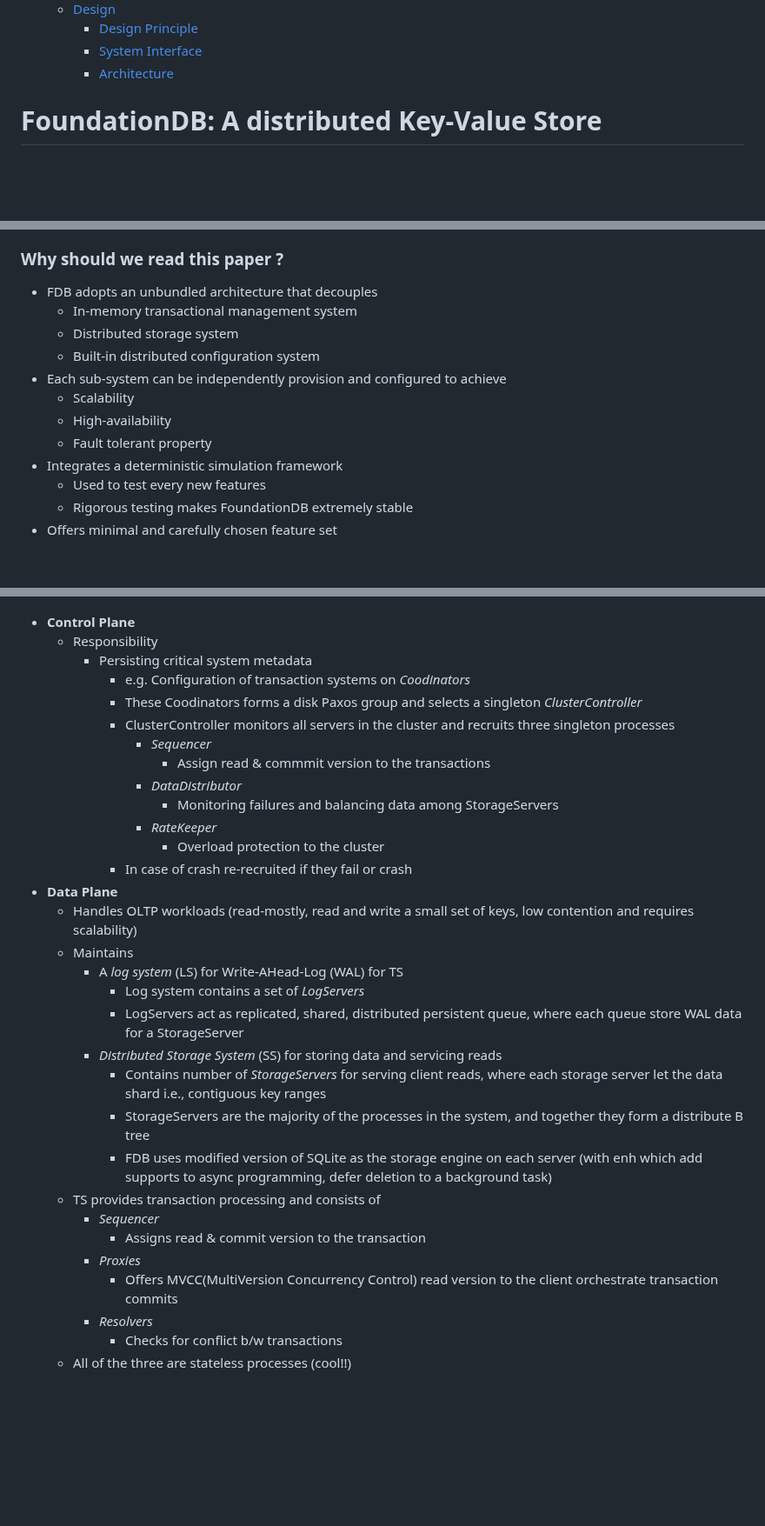
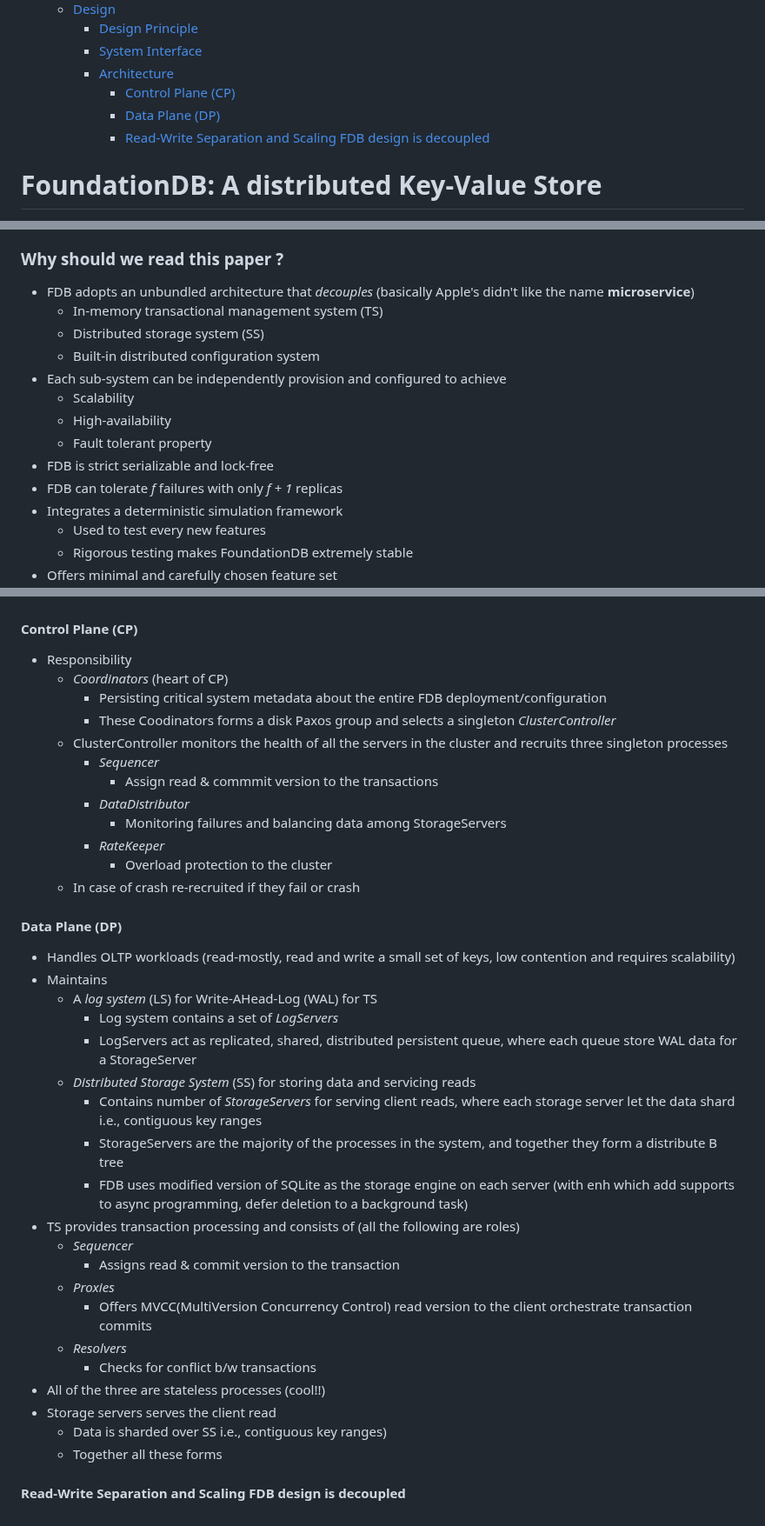
Before and after one commit to souraavv/whitepapers-and-books, a Markdown page: whitepapers/apple-foundation-db.md, 3 parts joined by grey strips. Shown at 87% size. Drawn GitHub-style; blank space fills up the shorter version.

Commit message:
AFoundation

```diff
--- a/whitepapers/apple-foundation-db.md
+++ b/whitepapers/apple-foundation-db.md
@@ -8,6 +8,9 @@
     - [Design Principle](#design-principle)
     - [System Interface](#system-interface)
     - [Architecture](#architecture)
+      - [Control Plane (CP)](#control-plane-cp)
+      - [Data Plane (DP)](#data-plane-dp)
+      - [Read-Write Separation and Scaling FDB design is decoupled](#read-write-separation-and-scaling-fdb-design-is-decoupled)
 
 # FoundationDB: A distributed Key-Value Store
 Author: J Zhou, Published @ SIGMOD'21
@@ -23,14 +26,16 @@ Author: J Zhou, Published @ SIGMOD'21
 - I'm the underpinning(आधार/नींव) of cloud Infra @Apple, @Snowflake
 
 ### Why should we read this paper ?
-- FDB adopts an unbundled architecture that decouples
-  - In-memory transactional management system
-  - Distributed storage system
+- FDB adopts an unbundled architecture that *decouples* (basically Apple's didn't like the name **microservice**)
+  - In-memory transactional management system (TS)
+  - Distributed storage system (SS)
   - Built-in distributed configuration system
 - Each sub-system can be independently provision and configured to achieve
   - Scalability
   - High-availability
   - Fault tolerant property
+- FDB is strict serializable and lock-free
+- FDB can tolerate *f* failures with only *f + 1* replicas
 - Integrates a deterministic simulation framework
   - Used to test every new features
   - Rigorous testing makes FoundationDB extremely stable
@@ -120,21 +125,22 @@ Author: J Zhou, Published @ SIGMOD'21
 
 ![Architecture of Foundation DB](./images/foundation-db/foundationdb-architecture.jpg)
 
-- **Control Plane**
+#### Control Plane (CP)
   - Responsibility
-    - Persisting critical system metadata
-      - e.g. Configuration of transaction systems on *Coodinators*
+    - *Coordinators* (heart of CP)
+      - Persisting critical system metadata about the entire FDB deployment/configuration
       - These Coodinators forms a disk Paxos group and selects a singleton
         *ClusterController*
-      - ClusterController monitors all servers in the cluster and recruits three singleton processes
-        - *Sequencer*
-          - Assign read & commmit version to the transactions
-        - *DataDistributor*
-          - Monitoring failures and balancing data among StorageServers
-        - *RateKeeper*
-          - Overload protection to the cluster
-      - In case of crash re-recruited if they fail or crash
-- **Data Plane**
+    - ClusterController monitors the health of all the servers in the cluster and recruits three singleton processes
+      - *Sequencer*
+        - Assign read & commmit version to the transactions
+      - *DataDistributor*
+        - Monitoring failures and balancing data among StorageServers
+      - *RateKeeper*
+        - Overload protection to the cluster
+    - In case of crash re-recruited if they fail or crash
+
+#### Data Plane (DP)
   - Handles OLTP workloads (read-mostly, read and write a small set of keys,
     low contention and requires scalability)
   - Maintains
@@ -146,8 +152,9 @@ Author: J Zhou, Published @ SIGMOD'21
       - Contains number of *StorageServers* for serving client reads, where each storage server let the
         data shard i.e., contiguous key ranges
       - StorageServers are the majority of the processes in the system, and together they form a distribute B tree
-      - FDB uses modified version of SQLite as the storage engine on each server (with enh which add supports to async programming, defer deletion to a background task)
-  - TS provides transaction processing and consists of
+      - FDB uses modified version of SQLite as the storage engine on each server
+        (with enh which add supports to async programming, defer deletion to a background task)
+  - TS provides transaction processing and consists of (all the following are roles)
     - *Sequencer*
       - Assigns read & commit version to the transaction
     - *Proxies*
@@ -156,3 +163,8 @@ Author: J Zhou, Published @ SIGMOD'21
     - *Resolvers*
       - Checks for conflict b/w transactions
   - All of the three are stateless processes (cool!!)
+  - Storage servers serves the client read
+    - Data is sharded over SS i.e., contiguous key ranges)
+    - Together all these forms
+
+#### Read-Write Separation and Scaling FDB design is decoupled
```
